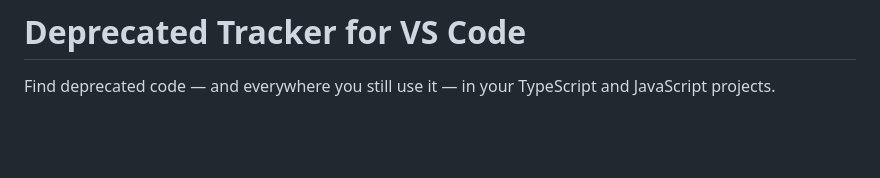
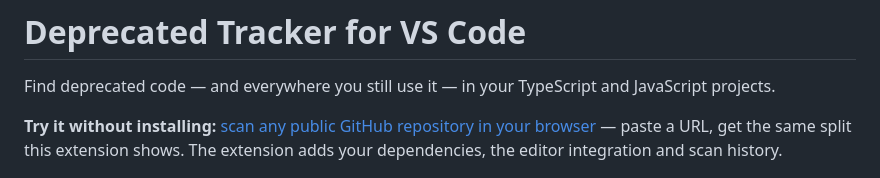
Before and after one commit to milad-hub/deprecated-tracker, a Markdown page: docs/README.vscode.md, the part around the change. Drawn GitHub-style; blank space fills up the shorter version.

```diff
--- a/docs/README.vscode.md
+++ b/docs/README.vscode.md
@@ -1,6 +1,8 @@
 # Deprecated Tracker for VS Code
 
 Find deprecated code — and everywhere you still use it — in your TypeScript and JavaScript projects.
+
+**Try it without installing:** [scan any public GitHub repository in your browser](https://milad-hub.github.io/deprecated-tracker/) — paste a URL, get the same split this extension shows. The extension adds your dependencies, the editor integration and scan history.
 
 ![The results panel: every deprecated symbol grouped with its call sites, split into documented, no-reason and unused](https://raw.githubusercontent.com/milad-hub/deprecated-tracker/main/docs/images/panel-demo.gif)
 
```
Also changed, not shown: README.md (+7 -1 lines), docs/README.npm.md (+2 -0 lines).
